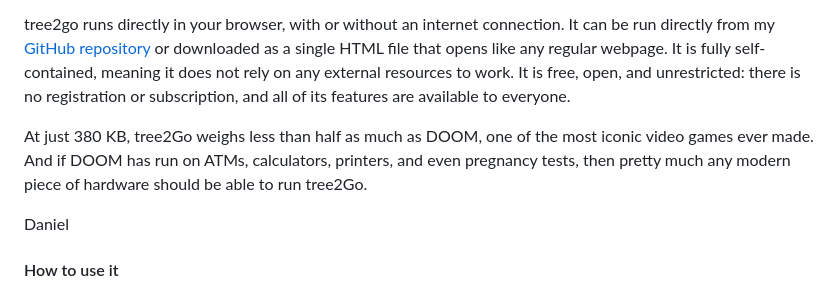
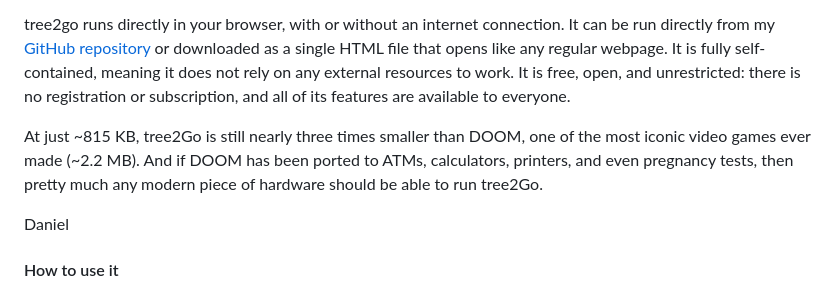
Before and after one commit to VR-Daniel/tree2go, a Markdown page: content/about.md, the part around the change. Drawn GitHub-style.

```diff
--- a/content/about.md
+++ b/content/about.md
@@ -8,8 +8,7 @@ As someone who spends a lot of time making figures look good, I’ve often run i
 
 tree2go runs directly in your browser, with or without an internet connection. It can be run directly from my [GitHub repository](https://github.com/VR-Daniel/tree2go) or downloaded as a single HTML file that opens like any regular webpage. It is fully self-contained, meaning it does not rely on any external resources to work. It is free, open, and unrestricted: there is no registration or subscription, and all of its features are available to everyone.
 
-At just 380 KB, tree2Go weighs less than half as much as DOOM, one of the most iconic video games ever made. And if DOOM has run on ATMs, calculators, printers, and even pregnancy tests, then pretty much any modern piece of hardware should be able to run tree2Go.
-
+At just ~815 KB, tree2Go is still nearly three times smaller than DOOM, one of the most iconic video games ever made (~2.2 MB). And if DOOM has been ported to ATMs, calculators, printers, and even pregnancy tests, then pretty much any modern piece of hardware should be able to run tree2Go.
 <p class="signature">Daniel</p>
 
 #### How to use it
```
